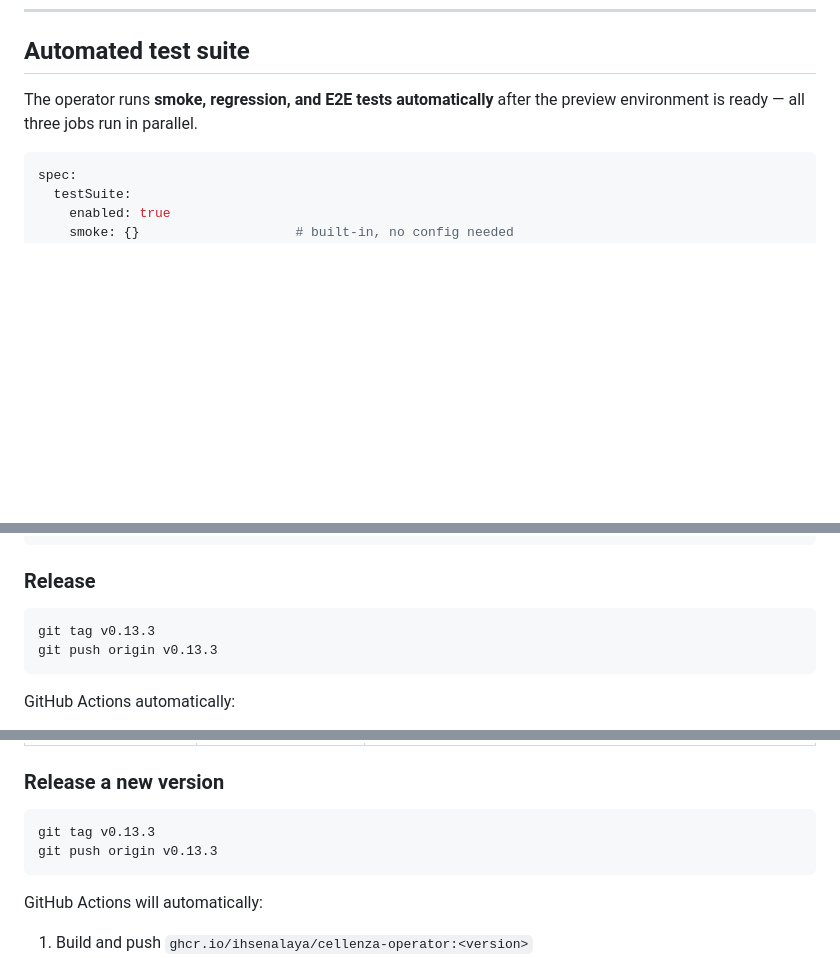
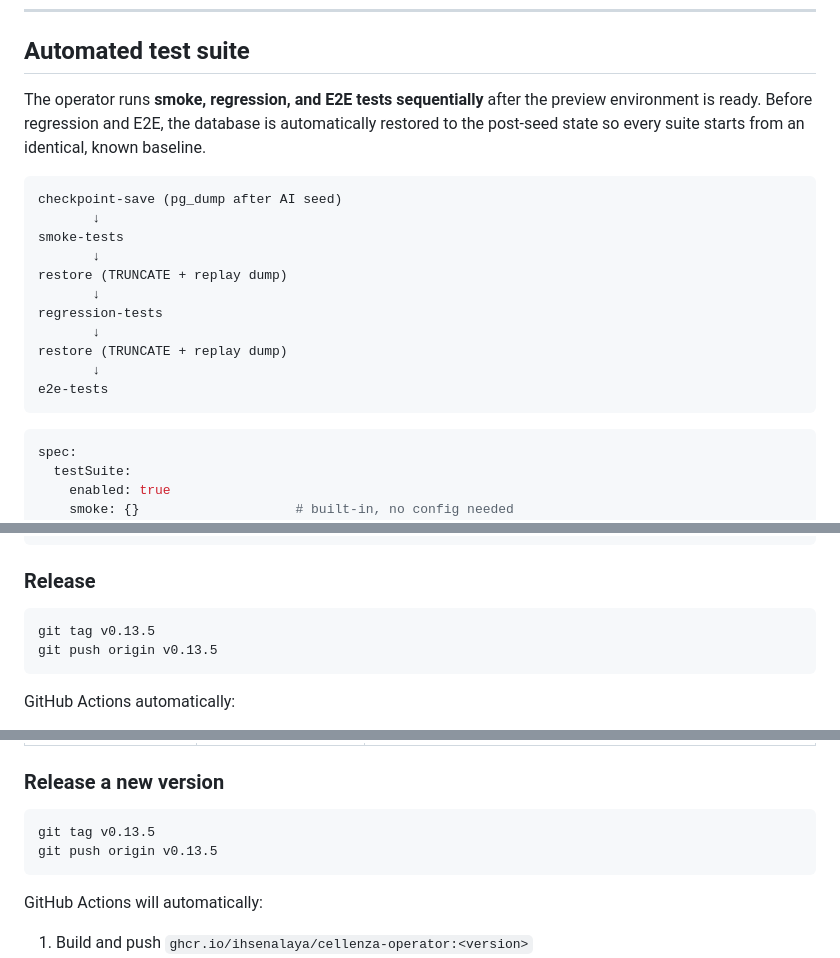
Before and after one commit to ihsenalaya/preview-operator, a Markdown page: README.md, 3 parts joined by grey strips. GitHub-like rendering; blank space fills up the shorter version.

Commit message:
docs: update README and chart to v0.13.5 — sequential test pipeline with checkpoint isolation

````diff
--- a/README.md
+++ b/README.md
@@ -695,7 +696,21 @@ migration failed at 003_create_messages.sql
 
 ## Automated test suite
 
-The operator runs **smoke, regression, and E2E tests automatically** after the preview environment is ready — all three jobs run in parallel.
+The operator runs **smoke, regression, and E2E tests sequentially** after the preview environment is ready. Before regression and E2E, the database is automatically restored to the post-seed state so every suite starts from an identical, known baseline.
+
+```
+checkpoint-save (pg_dump after AI seed)
+       ↓
+smoke-tests
+       ↓
+restore (TRUNCATE + replay dump)
+       ↓
+regression-tests
+       ↓
+restore (TRUNCATE + replay dump)
+       ↓
+e2e-tests
+```
 
 ```yaml
 spec:
@@ -1945,8 +1960,8 @@ docker push ghcr.io/ihsenalaya/cellenza-demo-app:dev
 ### Release
 
 ```bash
-git tag v0.13.3
-git push origin v0.13.3
+git tag v0.13.5
+git push origin v0.13.5
 ```
 
 GitHub Actions automatically:
@@ -1968,8 +1983,8 @@ GitHub Actions automatically:
 ### Release a new version
 
 ```bash
-git tag v0.13.3
-git push origin v0.13.3
+git tag v0.13.5
+git push origin v0.13.5
 ```
 
 GitHub Actions will automatically:
````
Also changed, not shown: other parts of README.md (+6 -5 lines).
